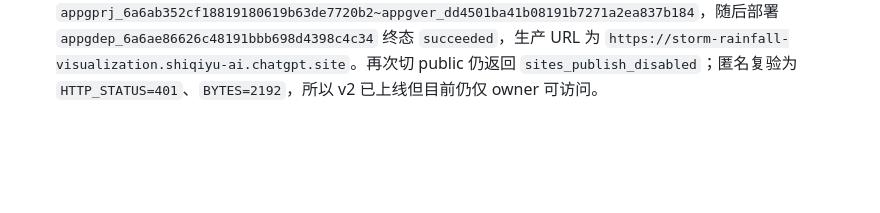
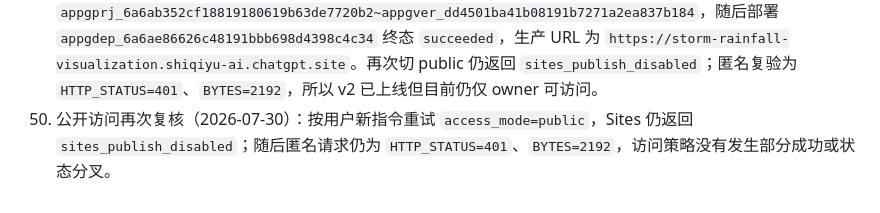
Before and after one commit to 1-1-1-11/RainScope, a Markdown page: PROGRESS.md, the part around the change. GitHub-like rendering; blank space fills up the shorter version.

Commit message:
docs: record public access retry

```diff
--- a/PROGRESS.md
+++ b/PROGRESS.md
@@ -49,3 +49,4 @@
 47. Sites 文件上传阻塞：四次 archive 保存均在 OpenAI 文件服务发送阶段失败，版本列表无 archive-backed v2。替代的源码-only v2 绑定正确 commit 但 `archive_storage=null`；私有部署 `appgdep_6a6ae1f88f248191b5fc308a1940a51f` 明确失败于 `missing dist/server/index.js`，无 provider deployment / URL，生产 v1 未被替换。
 48. 公开访问阻塞：用户授权后调用 public access update，服务返回 `sites_publish_disabled`（工作区未启用 internet publishing）；`get_site` 仍为 owner-only custom，匿名 Node 请求为 401/2192 bytes。未改成 workspace-only 冒充公开，恢复条件与重试步骤已写入 `BLOCKED.md`。
 49. 产品 v2 已部署（2026-07-30）：从 clean HEAD `7c27ff94d9a6403231e75b3ca57db50cff559f9e` 重跑 `npm.cmd run build:sites`、Sites Node 测试 5/5 与 frozen smoke，全部退出码 0；新 archive SHA-256 为 `D6BA3FE00899B231B50B9D94C8399C9C5F5B7E156F6CFF66686EAFD655587D78`，入口及控制台/公开渠道/安全范围 marker 全通过。Sites 成功保存带 archive 的平台版本 3（产品 v2）`appgprj_6a6ab352cf18819180619b63de7720b2~appgver_dd4501ba41b08191b7271a2ea837b184`，随后部署 `appgdep_6a6ae86626c48191bbb698d4398c4c34` 终态 `succeeded`，生产 URL 为 `https://storm-rainfall-visualization.shiqiyu-ai.chatgpt.site`。再次切 public 仍返回 `sites_publish_disabled`；匿名复验为 `HTTP_STATUS=401`、`BYTES=2192`，所以 v2 已上线但目前仍仅 owner 可访问。
+50. 公开访问再次复核（2026-07-30）：按用户新指令重试 `access_mode=public`，Sites 仍返回 `sites_publish_disabled`；随后匿名请求仍为 `HTTP_STATUS=401`、`BYTES=2192`，访问策略没有发生部分成功或状态分叉。
```
Also changed, not shown: BLOCKED.md (+1 -0 lines).
